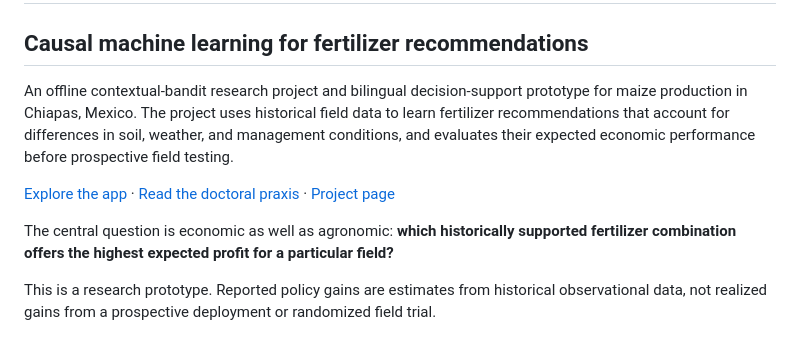
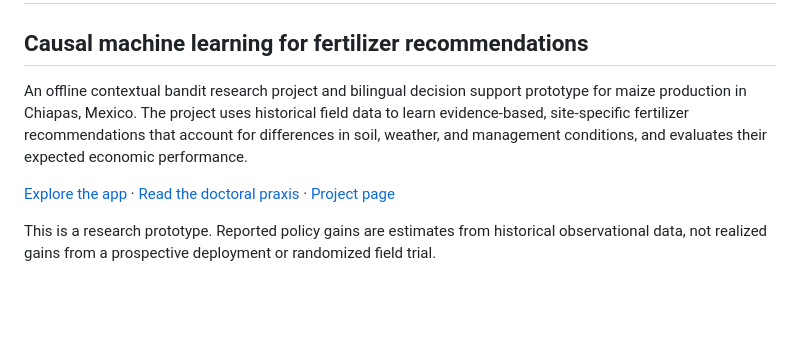
Before and after one commit to danrdoran/Fertilizer-Advisor, a Markdown page: README.md, the part around the change. Drawn GitHub-style; blank space fills up the shorter version.

Commit message:
Revise README

```diff
--- a/README.md
+++ b/README.md
@@ -2,11 +2,9 @@
 
 ## Causal machine learning for fertilizer recommendations
 
-An offline contextual-bandit research project and bilingual decision-support prototype for maize production in Chiapas, Mexico. The project uses historical field data to learn fertilizer recommendations that account for differences in soil, weather, and management conditions, and evaluates their expected economic performance before prospective field testing.
+An offline contextual bandit research project and bilingual decision support prototype for maize production in Chiapas, Mexico. The project uses historical field data to learn evidence-based, site-specific fertilizer recommendations that account for differences in soil, weather, and management conditions, and evaluates their expected economic performance.
 
 [Explore the app](https://fertilizer-advisor-ndwdrwk9r6jvjyf2cwxqv6.streamlit.app/) · [Read the doctoral praxis](docs/paper.pdf) · [Project page](https://danrdoran.github.io/Fertilizer-Advisor/)
-
-The central question is economic as well as agronomic: **which historically supported fertilizer combination offers the highest expected profit for a particular field?**
 
 This is a research prototype. Reported policy gains are estimates from historical observational data, not realized gains from a prospective deployment or randomized field trial.
 
```
